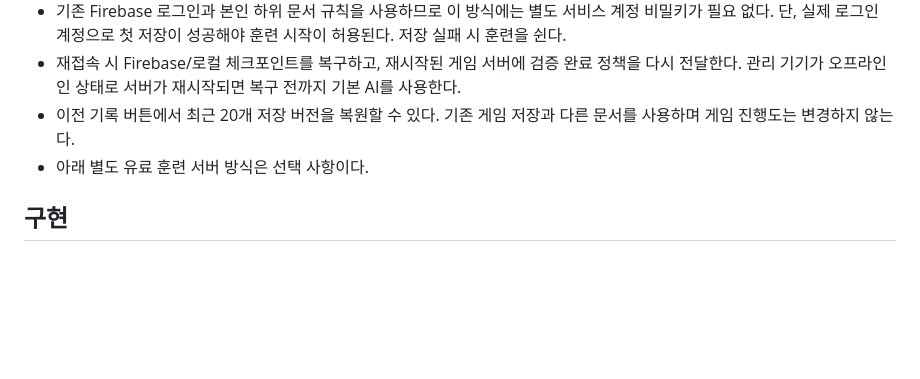
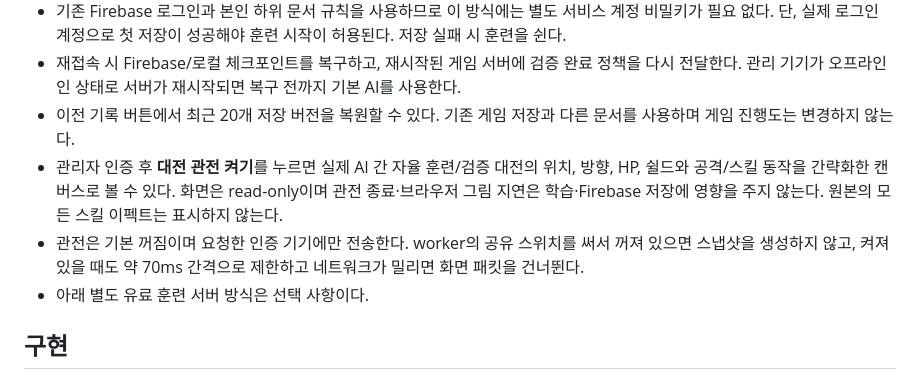
Before and after one commit to chansiu11/rpggame, a Markdown page: AI_TRAINING.md, the part around the change. GitHub-like rendering; blank space fills up the shorter version.

Commit message:
docs(ai): explain authenticated live self-play spectating and performance limits

```diff
--- a/AI_TRAINING.md
+++ b/AI_TRAINING.md
@@ -9,6 +9,8 @@
 - 기존 Firebase 로그인과 본인 하위 문서 규칙을 사용하므로 이 방식에는 별도 서비스 계정 비밀키가 필요 없다. 단, 실제 로그인 계정으로 첫 저장이 성공해야 훈련 시작이 허용된다. 저장 실패 시 훈련을 쉰다.
 - 재접속 시 Firebase/로컬 체크포인트를 복구하고, 재시작된 게임 서버에 검증 완료 정책을 다시 전달한다. 관리 기기가 오프라인인 상태로 서버가 재시작되면 복구 전까지 기본 AI를 사용한다.
 - 이전 기록 버튼에서 최근 20개 저장 버전을 복원할 수 있다. 기존 게임 저장과 다른 문서를 사용하며 게임 진행도는 변경하지 않는다.
+- 관리자 인증 후 **대전 관전 켜기**를 누르면 실제 AI 간 자율 훈련/검증 대전의 위치, 방향, HP, 쉴드와 공격/스킬 동작을 간략화한 캔버스로 볼 수 있다. 화면은 read-only이며 관전 종료·브라우저 그림 지연은 학습·Firebase 저장에 영향을 주지 않는다. 원본의 모든 스킬 이펙트는 표시하지 않는다.
+- 관전은 기본 꺼짐이며 요청한 인증 기기에만 전송한다. worker의 공유 스위치를 써서 꺼져 있으면 스냅샷을 생성하지 않고, 켜져 있을 때도 약 70ms 간격으로 제한하고 네트워크가 밀리면 화면 패킷을 건너뛴다.
 - 아래 별도 유료 훈련 서버 방식은 선택 사항이다.
 
 
```
